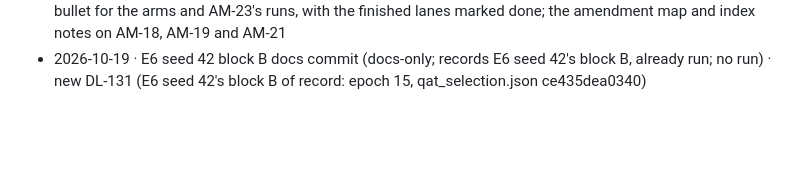
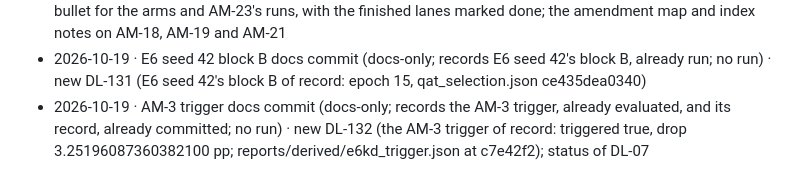
Before and after one commit to ainsleydeluna/plantseg-thesis, a Markdown page: docs/DECISION_LOG.md, the part around one of its changes. GitHub-like rendering; blank space fills up the shorter version.

Commit message:
Docs: DL-132, the AM-3 trigger of record (triggered true; e6kd_trigger.json at c7e42f2); DL-07's status

```diff
--- a/docs/DECISION_LOG.md
+++ b/docs/DECISION_LOG.md
@@ -257,3 +258,4 @@ AM-23 → DL-127 (AM-22/AM-23 commit; DRAFT).
 - 2026-10-16 · go-rule records docs commit (docs-only; records the AM-18 item 5 session already run; no run) · new DL-123 (the go-rule session), DL-124 (R1 go rule: go) and DL-125 (R2 go rule: go), with reports/arms/arm_go_rule_R1.json and reports/arms/arm_go_rule_R2.json; status of DL-66; errata E-65 and E-66
 - 2026-10-17 · AM-22/AM-23 commit (docs-only; no run under the amendments) · new AM-22 and AM-23 (DRAFT) and their index rows; new DL-126 (AM-22), DL-127 (AM-23), DL-128 (N = 6), DL-129 (no SegNeXt-L lane) and DL-130 (L-AM16-ARM on spare capacity); the current plan's lane line, KD and TEST bullets and a bullet for the arms and AM-23's runs, with the finished lanes marked done; the amendment map and index notes on AM-18, AM-19 and AM-21
 - 2026-10-19 · E6 seed 42 block B docs commit (docs-only; records E6 seed 42's block B, already run; no run) · new DL-131 (E6 seed 42's block B of record: epoch 15, qat_selection.json ce435dea0340)
+- 2026-10-19 · AM-3 trigger docs commit (docs-only; records the AM-3 trigger, already evaluated, and its record, already committed; no run) · new DL-132 (the AM-3 trigger of record: triggered true, drop 3.25196087360382100 pp; reports/derived/e6kd_trigger.json at c7e42f2); status of DL-07
```
Also changed, not shown: other parts of docs/DECISION_LOG.md (+2 -1 lines).
